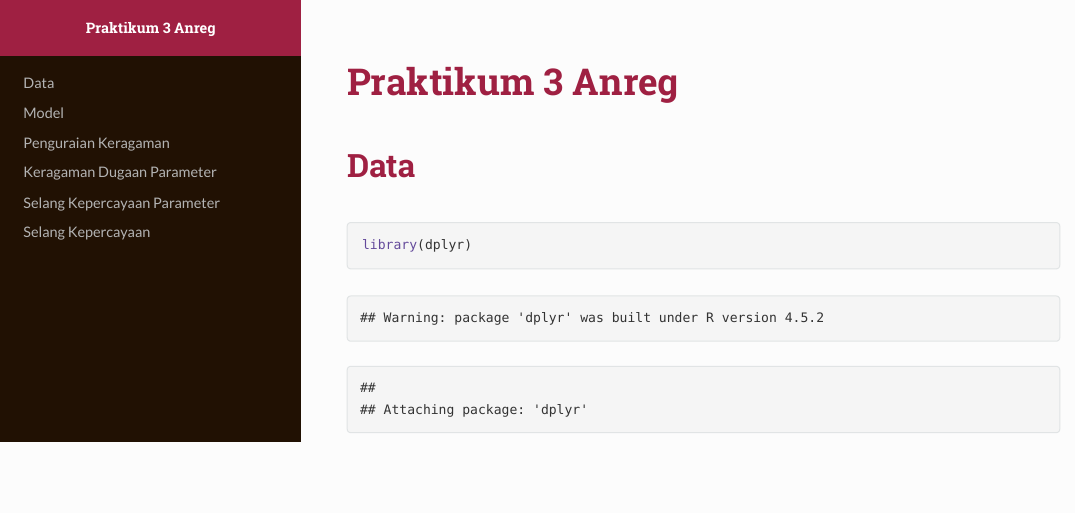
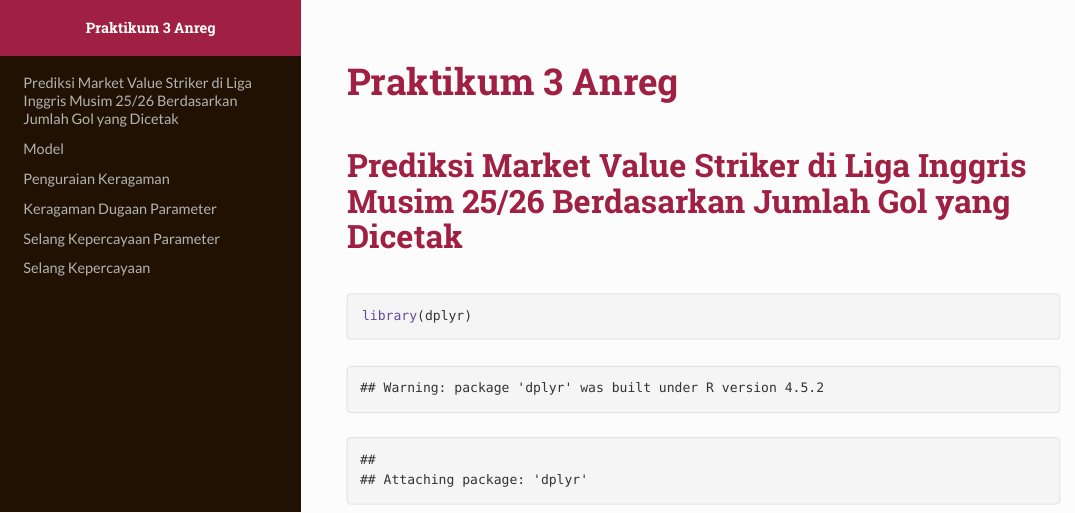
Before and after one commit to azuka13579/079_Analisis-Regresi, an R Markdown document (P3/P3.Rmd): the page in a window 1100 px wide, from its top. The pictures show the output file P3/P3.html that the author committed with the source, opened offline.

Commit message:
benerin P3

````diff
--- a/P3/P3.Rmd
+++ b/P3/P3.Rmd
@@ -6,7 +6,7 @@ output:
   rmdformats::readthedown
 ---
 
-# Data
+# Prediksi Market Value Striker di Liga Inggris Musim 25/26 Berdasarkan Jumlah Gol yang Dicetak
 
 ```{r}
 
````
Also changed, not shown: P3/P3.html.
